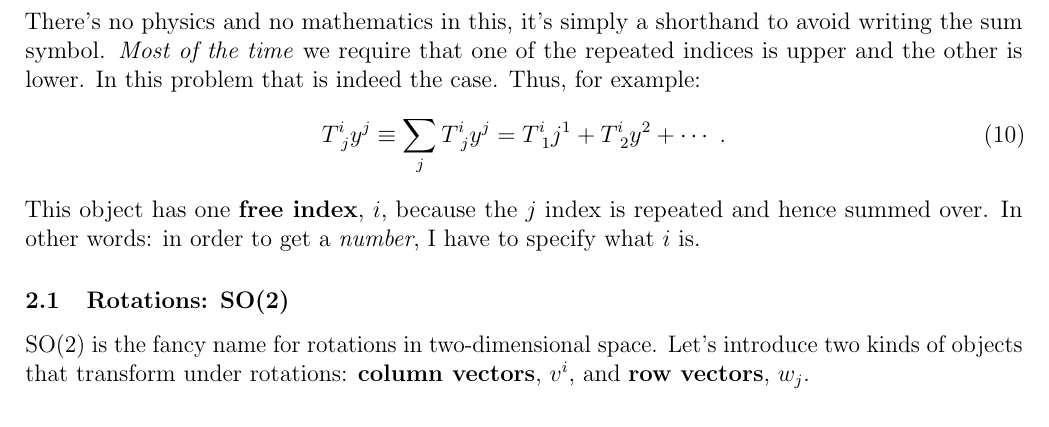
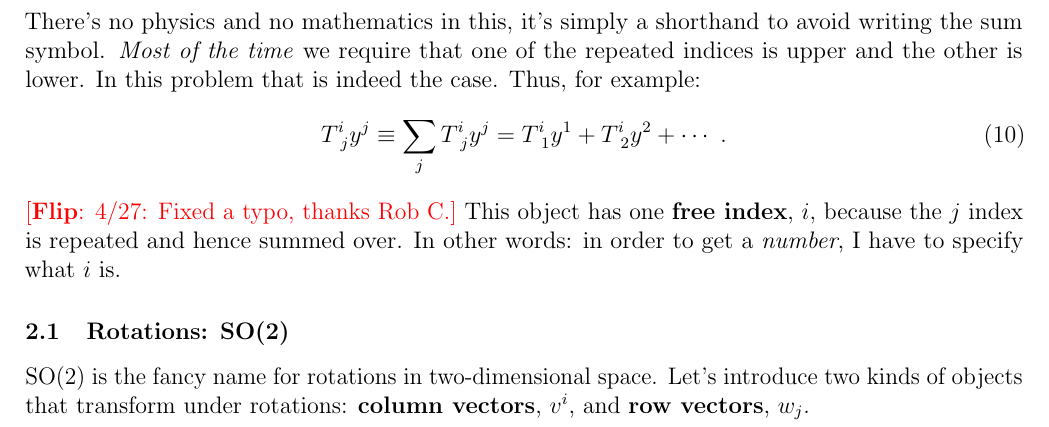
Before and after one commit to Tanedo/P165-S22, a LaTeX document (P165_2022_3b.tex): part of page 3 of 11, cut so that both start at the same text. Compiled offline with pdfLaTeX.

Commit message:
Minor typo in (10) fixed, thanks Rob C.

```diff
--- a/P165_2022_3b.tex
+++ b/P165_2022_3b.tex
@@ -222,8 +222,9 @@ The ``index-ology'' that we're proposing has a high-brow name: the representatio
 \end{quote}
  There's no physics and no mathematics in this, it's simply a shorthand to avoid writing the sum symbol. \emph{Most of the time} we require that one of the repeated indices is upper and the other is lower. In this problem that is indeed the case. Thus, for example:
  \begin{align}
- 	T^{i}_{\phantom{i}j}y^j \equiv \sum_j T^{i}_{\phantom{i}j}y^j = T^{i}_{\phantom{i}1}j^1 + T^{i}_{\phantom{i}2}y^2 + \cdots \ .
+ 	T^{i}_{\phantom{i}j}y^j \equiv \sum_j T^{i}_{\phantom{i}j}y^j = T^{i}_{\phantom{i}1}y^1 + T^{i}_{\phantom{i}2}y^2 + \cdots \ .
  \end{align}
+ \flip{4/27: Fixed a typo, thanks Rob C.}
  This object has one \textbf{free index}, $i$, because the $j$ index is repeated and hence summed over. In other words: in order to get a \emph{number}, I have to specify what $i$ is.
 
 
```
Also changed, not shown: P165_2022_3b.pdf.
